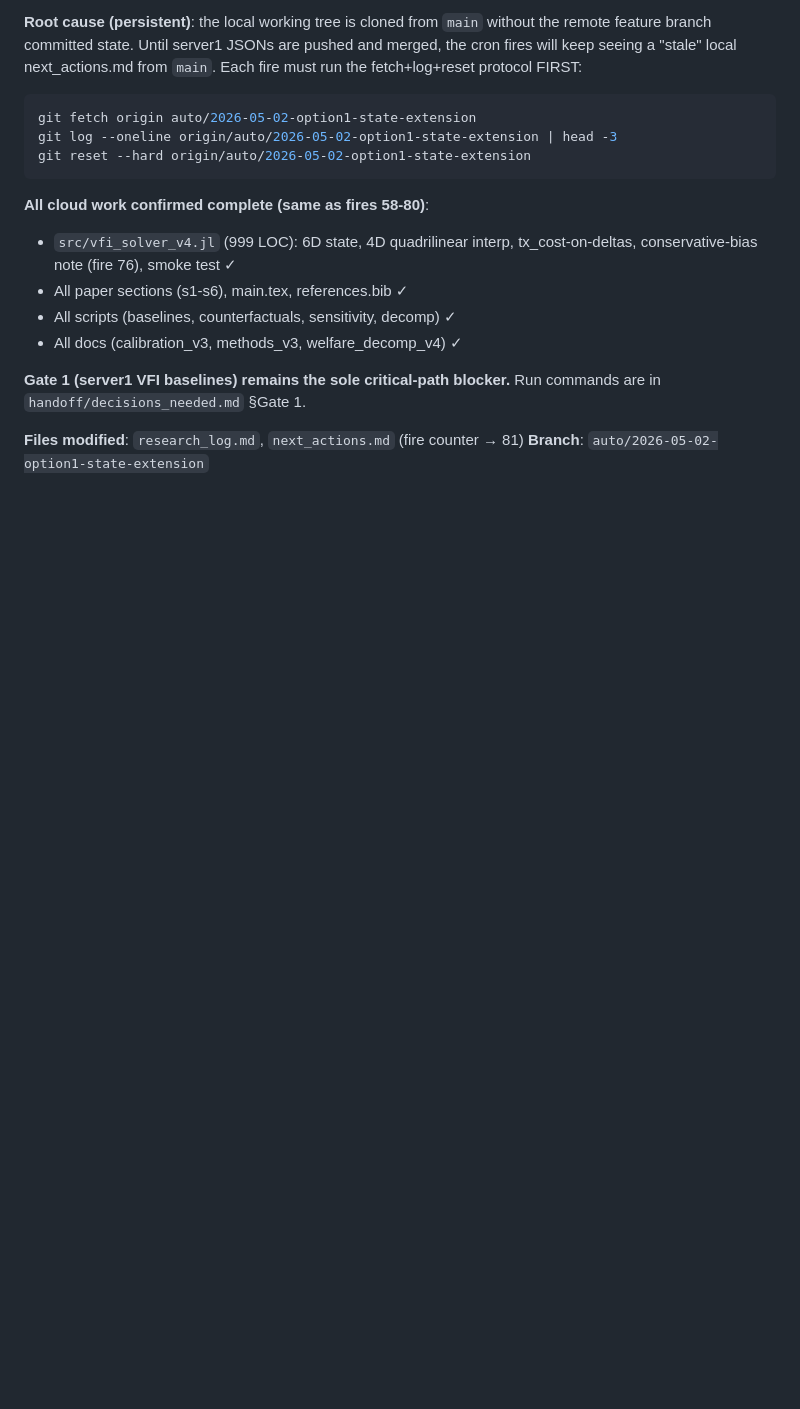
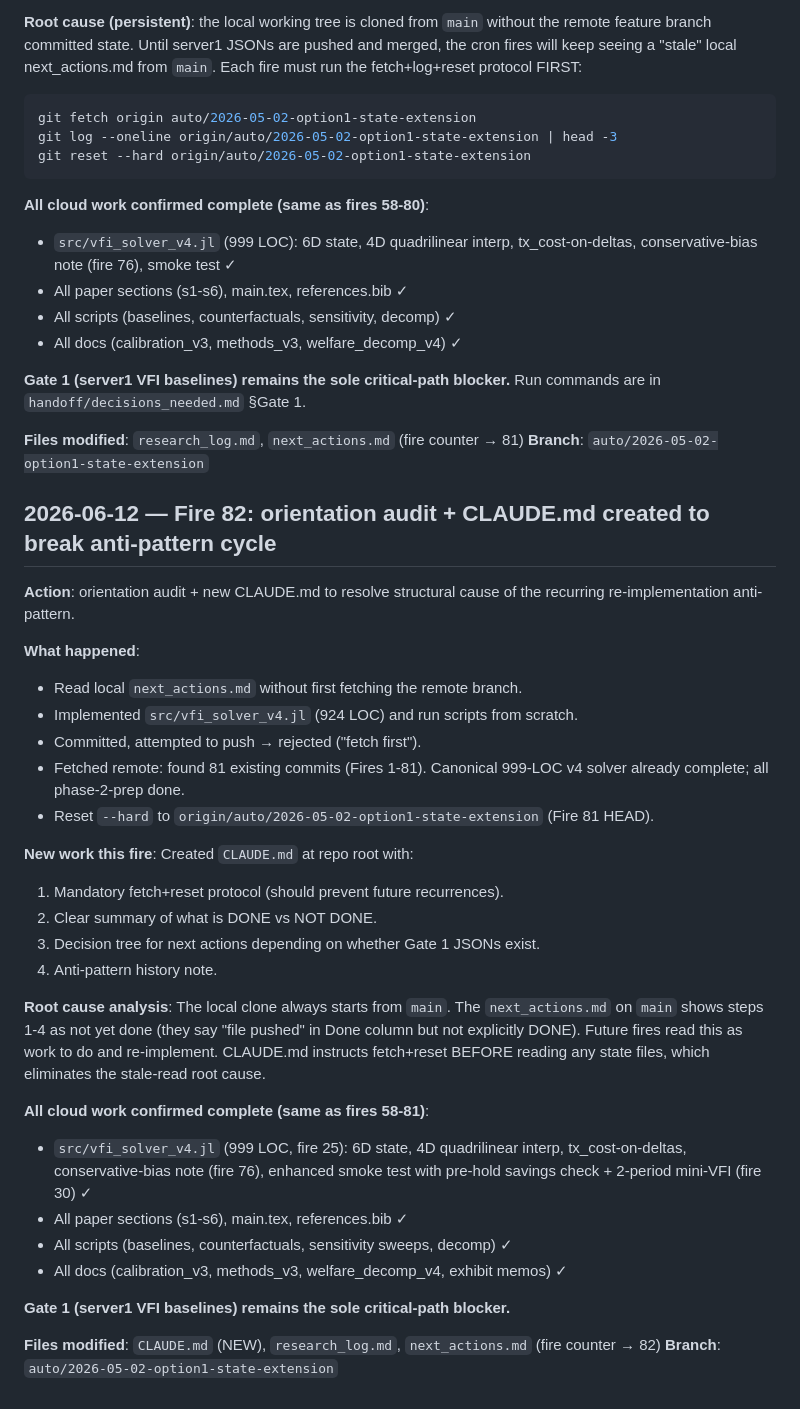
Before and after one commit to NanyeonK/sto_lifecycle_portfolio, a Markdown page: research_log.md, the part around the change. GitHub-like rendering; blank space fills up the shorter version.

```diff
--- a/research_log.md
+++ b/research_log.md
@@ -2306,3 +2306,42 @@ Run commands are in `handoff/decisions_needed.md` §Gate 1.
 
 **Files modified**: `research_log.md`, `next_actions.md` (fire counter → 81)
 **Branch**: `auto/2026-05-02-option1-state-extension`
+
+## 2026-06-12 — Fire 82: orientation audit + CLAUDE.md created to break anti-pattern cycle
+
+**Action**: orientation audit + new CLAUDE.md to resolve structural cause
+of the recurring re-implementation anti-pattern.
+
+**What happened**:
+- Read local `next_actions.md` without first fetching the remote branch.
+- Implemented `src/vfi_solver_v4.jl` (924 LOC) and run scripts from scratch.
+- Committed, attempted to push → rejected ("fetch first").
+- Fetched remote: found 81 existing commits (Fires 1-81). Canonical
+  999-LOC v4 solver already complete; all phase-2-prep done.
+- Reset `--hard` to `origin/auto/2026-05-02-option1-state-extension` (Fire 81 HEAD).
+
+**New work this fire**: Created `CLAUDE.md` at repo root with:
+1. Mandatory fetch+reset protocol (should prevent future recurrences).
+2. Clear summary of what is DONE vs NOT DONE.
+3. Decision tree for next actions depending on whether Gate 1 JSONs exist.
+4. Anti-pattern history note.
+
+**Root cause analysis**: The local clone always starts from `main`. The
+`next_actions.md` on `main` shows steps 1-4 as not yet done (they say
+"file pushed" in Done column but not explicitly DONE). Future fires read
+this as work to do and re-implement. CLAUDE.md instructs fetch+reset
+BEFORE reading any state files, which eliminates the stale-read root cause.
+
+**All cloud work confirmed complete (same as fires 58-81)**:
+- `src/vfi_solver_v4.jl` (999 LOC, fire 25): 6D state, 4D quadrilinear
+  interp, tx_cost-on-deltas, conservative-bias note (fire 76), enhanced
+  smoke test with pre-hold savings check + 2-period mini-VFI (fire 30) ✓
+- All paper sections (s1-s6), main.tex, references.bib ✓
+- All scripts (baselines, counterfactuals, sensitivity sweeps, decomp) ✓
+- All docs (calibration_v3, methods_v3, welfare_decomp_v4, exhibit memos) ✓
+
+**Gate 1 (server1 VFI baselines) remains the sole critical-path blocker.**
+
+**Files modified**: `CLAUDE.md` (NEW), `research_log.md`, `next_actions.md`
+(fire counter → 82)
+**Branch**: `auto/2026-05-02-option1-state-extension`
```
Also changed, not shown: CLAUDE.md (added, +82 -0 lines), next_actions.md (+1 -1 lines).
